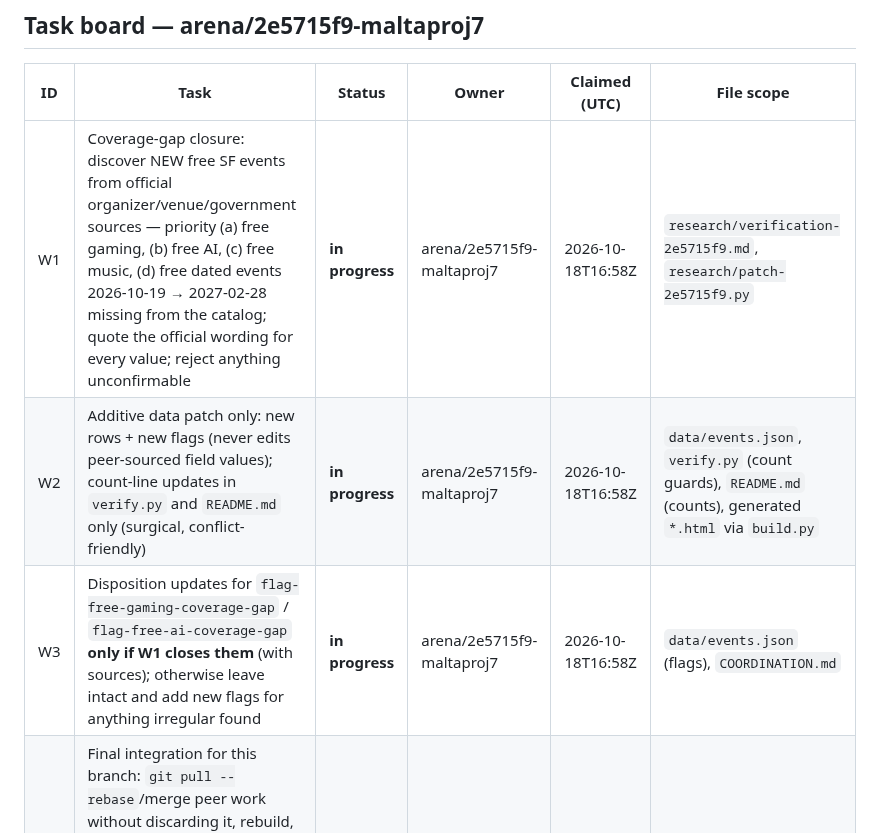
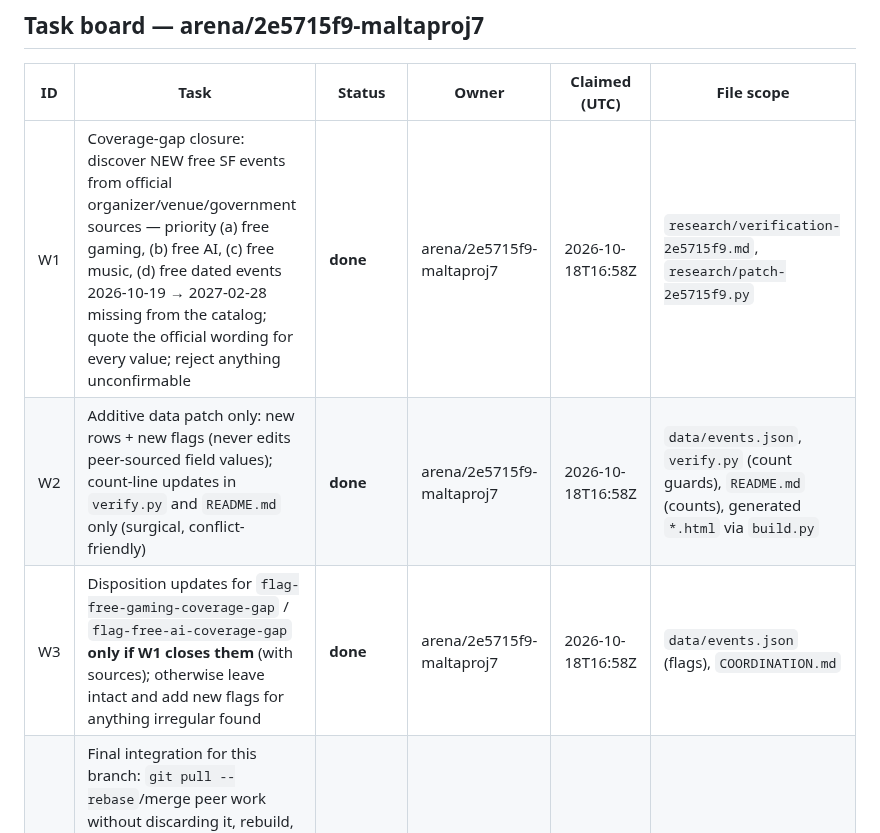
Before and after one commit to buffedlizard55-lab/MaltaProj7, a Markdown page: COORDINATION.md, the part around one of its changes. GitHub-like rendering.

```diff
--- a/COORDINATION.md
+++ b/COORDINATION.md
@@ -18,9 +18,9 @@ PASSED (162 published / 102 recurring / 60 special / 17 review / 51 flags) on `2
 
 | ID | Task | Status | Owner | Claimed (UTC) | File scope |
 | --- | --- | --- | --- | --- | --- |
-| W1 | Coverage-gap closure: discover NEW free SF events from official organizer/venue/government sources — priority (a) free gaming, (b) free AI, (c) free music, (d) free dated events 2026-10-19 → 2027-02-28 missing from the catalog; quote the official wording for every value; reject anything unconfirmable | **in progress** | arena/2e5715f9-maltaproj7 | 2026-10-18T16:58Z | `research/verification-2e5715f9.md`, `research/patch-2e5715f9.py` |
-| W2 | Additive data patch only: new rows + new flags (never edits peer-sourced field values); count-line updates in `verify.py` and `README.md` only (surgical, conflict-friendly) | **in progress** | arena/2e5715f9-maltaproj7 | 2026-10-18T16:58Z | `data/events.json`, `verify.py` (count guards), `README.md` (counts), generated `*.html` via `build.py` |
-| W3 | Disposition updates for `flag-free-gaming-coverage-gap` / `flag-free-ai-coverage-gap` **only if W1 closes them** (with sources); otherwise leave intact and add new flags for anything irregular found | **in progress** | arena/2e5715f9-maltaproj7 | 2026-10-18T16:58Z | `data/events.json` (flags), `COORDINATION.md` |
+| W1 | Coverage-gap closure: discover NEW free SF events from official organizer/venue/government sources — priority (a) free gaming, (b) free AI, (c) free music, (d) free dated events 2026-10-19 → 2027-02-28 missing from the catalog; quote the official wording for every value; reject anything unconfirmable | **done** | arena/2e5715f9-maltaproj7 | 2026-10-18T16:58Z | `research/verification-2e5715f9.md`, `research/patch-2e5715f9.py` |
+| W2 | Additive data patch only: new rows + new flags (never edits peer-sourced field values); count-line updates in `verify.py` and `README.md` only (surgical, conflict-friendly) | **done** | arena/2e5715f9-maltaproj7 | 2026-10-18T16:58Z | `data/events.json`, `verify.py` (count guards), `README.md` (counts), generated `*.html` via `build.py` |
+| W3 | Disposition updates for `flag-free-gaming-coverage-gap` / `flag-free-ai-coverage-gap` **only if W1 closes them** (with sources); otherwise leave intact and add new flags for anything irregular found | **done** | arena/2e5715f9-maltaproj7 | 2026-10-18T16:58Z | `data/events.json` (flags), `COORDINATION.md` |
 | W4 | Final integration for this branch: `git pull --rebase`/merge peer work without discarding it, rebuild, run full `verify.py` + `tests/test_verifier.py`, crawl local links, PR to `main`, merge without waiting, confirm Pages deploy, record PR + deploy links | **in progress** | arena/2e5715f9-maltaproj7 | 2026-10-18T16:58Z | `COORDINATION.md`, PR link, Pages runs |
 
 ## Shared-file protocol (agreed unilaterally, visible to peers)
```
Also changed, not shown: other parts of COORDINATION.md (+50 -0 lines), README.md (+4 -4 lines).
